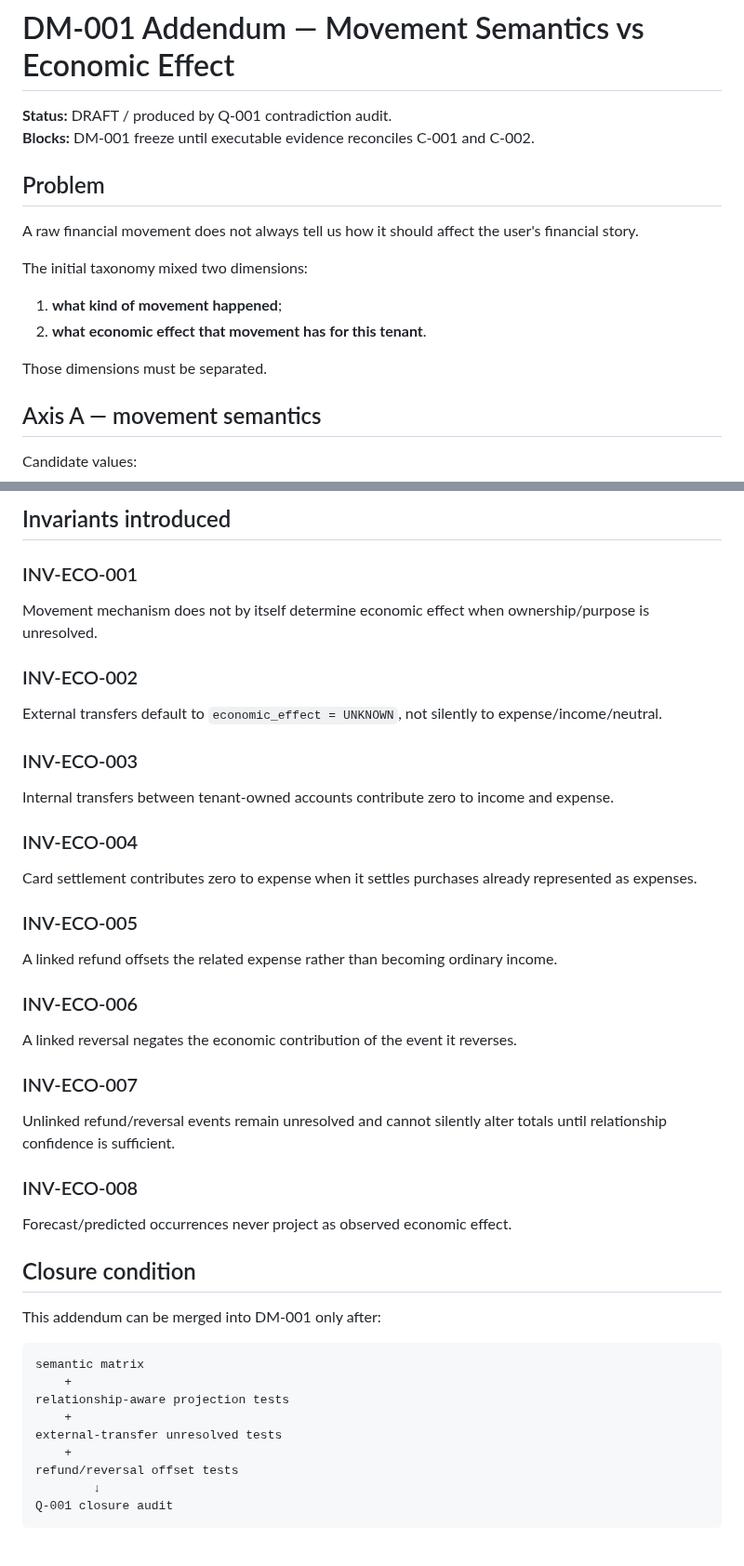
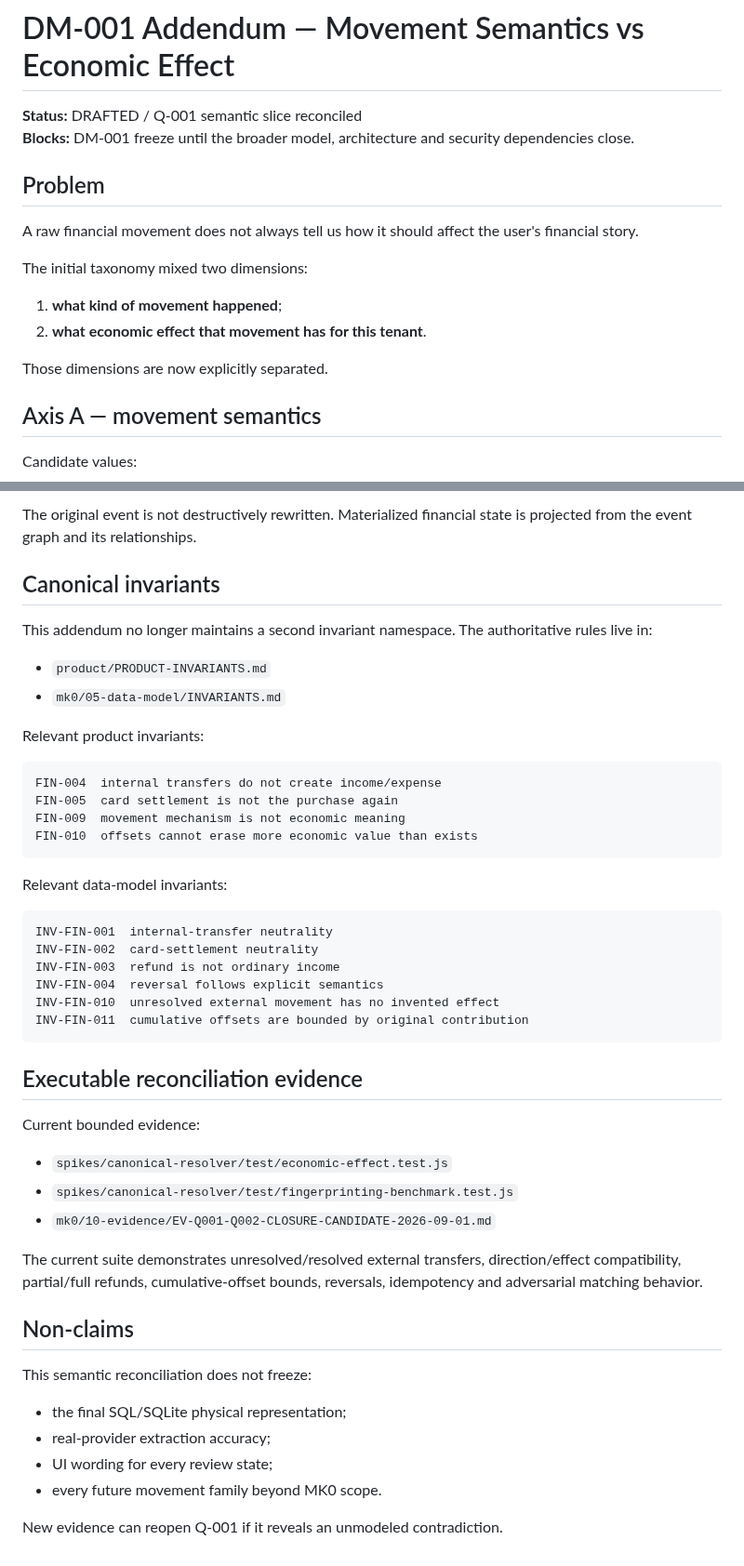
Before and after one commit to Em3rc0d/FinanceSensor, a Markdown page: mk0/05-data-model/ECONOMIC-EFFECT-MODEL.md, 2 parts joined by grey strips. Shown at 93% size. GitHub-like rendering.

Commit message:
data-model: reconcile economic-effect addendum with canonical invariants

````diff
--- a/mk0/05-data-model/ECONOMIC-EFFECT-MODEL.md
+++ b/mk0/05-data-model/ECONOMIC-EFFECT-MODEL.md
@@ -1,7 +1,7 @@
 # DM-001 Addendum — Movement Semantics vs Economic Effect
 
-**Status:** DRAFT / produced by Q-001 contradiction audit.
-**Blocks:** DM-001 freeze until executable evidence reconciles C-001 and C-002.
+**Status:** DRAFTED / Q-001 semantic slice reconciled
+**Blocks:** DM-001 freeze until the broader model, architecture and security dependencies close.
 
 ## Problem
 
@@ -12,7 +12,7 @@ The initial taxonomy mixed two dimensions:
 1. **what kind of movement happened**;
 2. **what economic effect that movement has for this tenant**.
 
-Those dimensions must be separated.
+Those dimensions are now explicitly separated.
 
 ## Axis A — movement semantics
 
@@ -138,42 +177,50 @@ The original event is not destructively rewritten. The materialized financial st
 
-## Invariants introduced
+The original event is not destructively rewritten. Materialized financial state is projected from the event graph and its relationships.
 
-### INV-ECO-001
-Movement mechanism does not by itself determine economic effect when ownership/purpose is unresolved.
+## Canonical invariants
 
-### INV-ECO-002
-External transfers default to `economic_effect = UNKNOWN`, not silently to expense/income/neutral.
+This addendum no longer maintains a second invariant namespace. The authoritative rules live in:
 
-### INV-ECO-003
-Internal transfers between tenant-owned accounts contribute zero to income and expense.
+- `product/PRODUCT-INVARIANTS.md`
+- `mk0/05-data-model/INVARIANTS.md`
 
-### INV-ECO-004
-Card settlement contributes zero to expense when it settles purchases already represented as expenses.
-
-### INV-ECO-005
-A linked refund offsets the related expense rather than becoming ordinary income.
-
-### INV-ECO-006
-A linked reversal negates the economic contribution of the event it reverses.
-
-### INV-ECO-007
-Unlinked refund/reversal events remain unresolved and cannot silently alter totals until relationship confidence is sufficient.
-
-### INV-ECO-008
-Forecast/predicted occurrences never project as observed economic effect.
-
-## Closure condition
-
-This addendum can be merged into DM-001 only after:
+Relevant product invariants:
 
 ```text
-semantic matrix
-    +
-relationship-aware projection tests
-    +
-external-transfer unresolved tests
-    +
-refund/reversal offset tests
-        ↓
-Q-001 closure audit
+FIN-004  internal transfers do not create income/expense
+FIN-005  card settlement is not the purchase again
+FIN-009  movement mechanism is not economic meaning
+FIN-010  offsets cannot erase more economic value than exists
 ```
+
+Relevant data-model invariants:
+
+```text
+INV-FIN-001  internal-transfer neutrality
+INV-FIN-002  card-settlement neutrality
+INV-FIN-003  refund is not ordinary income
+INV-FIN-004  reversal follows explicit semantics
+INV-FIN-010  unresolved external movement has no invented effect
+INV-FIN-011  cumulative offsets are bounded by original contribution
+```
+
+## Executable reconciliation evidence
+
+Current bounded evidence:
+
+- `spikes/canonical-resolver/test/economic-effect.test.js`
+- `spikes/canonical-resolver/test/fingerprinting-benchmark.test.js`
+- `mk0/10-evidence/EV-Q001-Q002-CLOSURE-CANDIDATE-2026-09-01.md`
+
+The current suite demonstrates unresolved/resolved external transfers, direction/effect compatibility, partial/full refunds, cumulative-offset bounds, reversals, idempotency and adversarial matching behavior.
+
+## Non-claims
+
+This semantic reconciliation does not freeze:
+
+- the final SQL/SQLite physical representation;
+- real-provider extraction accuracy;
+- UI wording for every review state;
+- every future movement family beyond MK0 scope.
+
+New evidence can reopen Q-001 if it reveals an unmodeled contradiction.
````
Also changed, not shown: other parts of mk0/05-data-model/ECONOMIC-EFFECT-MODEL.md (+51 -12 lines).
